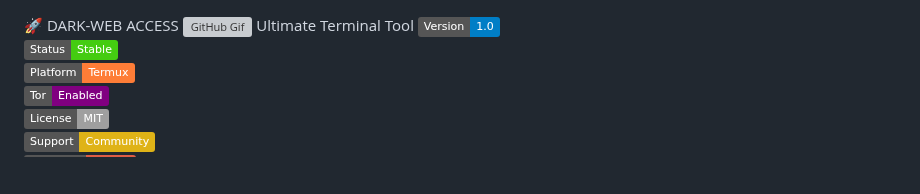
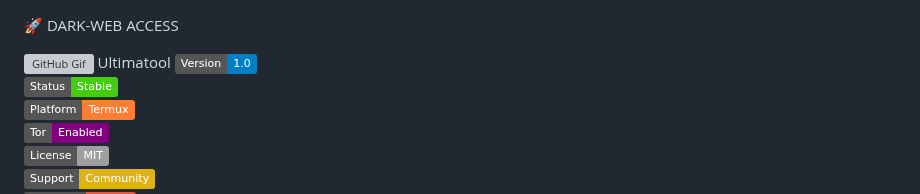
Before and after one commit to Karim93160/Dark-Web, a Markdown page: README.md, the part around the change. Rendered like a GitHub page; badges without logos; blank space fills up the shorter version; grey boxes are pictures that could not be loaded.

```diff
--- a/README.md
+++ b/README.md
@@ -1,6 +1,7 @@
 🚀 DARK-WEB ACCESS
+
 ![GitHub Gif](https://github.com/Karim93160/Dar-Web/blob/a75d1adc6d3d726b441609b116486e2a9b72424b/3oKIPlCroSFHV8uoko.gif)
-Ultimate Terminal Tool
+Ultimatool
 [![Version](https://img.shields.io/badge/Version-1.0-blue)]()
 [![Status](https://img.shields.io/badge/Status-Stable-brightgreen)]()
 [![Platform](https://img.shields.io/badge/Platform-Termux-orange)]()
```
